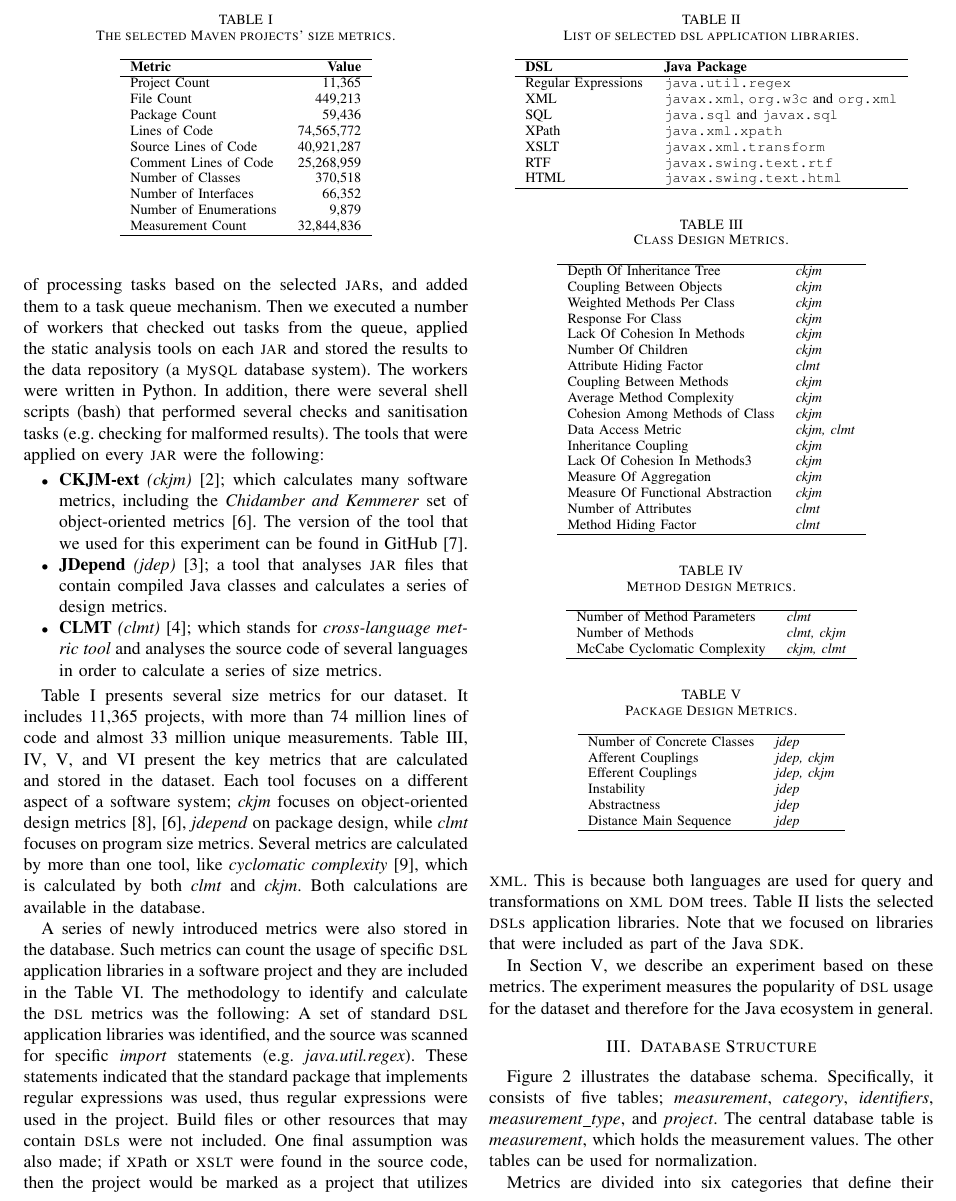
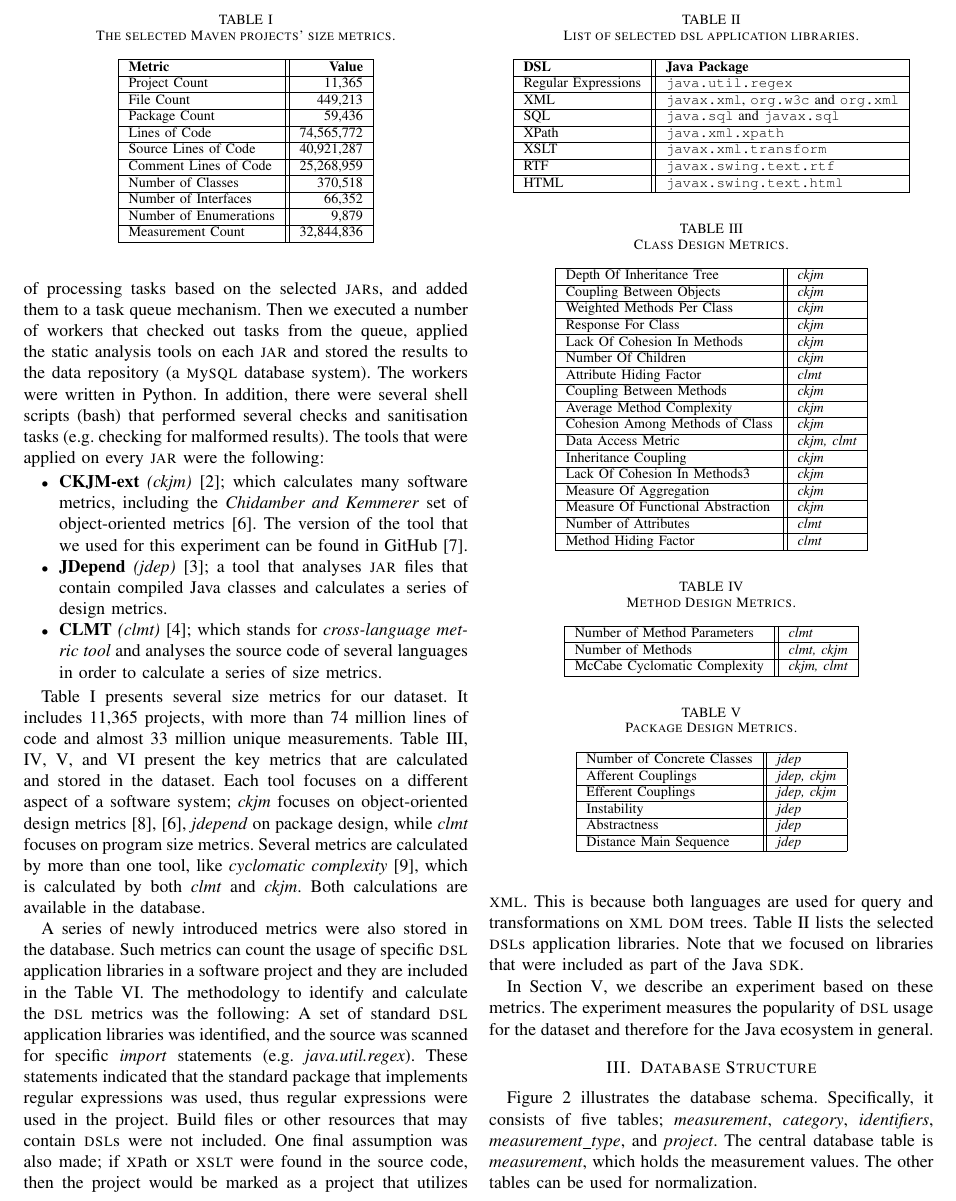
Before and after one commit to bkarak/data_msr2015, a LaTeX paper (msr2015-camera-ready.tex): part of page 2 of 4, cut so that both start at the same text. Compiled offline with pdfLaTeX.

Commit message:
working on the tables

```diff
--- a/msr2015-camera-ready.tex
+++ b/msr2015-camera-ready.tex
@@ -352,22 +352,31 @@ When the selection process was finished, we created a series of processing tasks
 \end{itemize}
 
 \begin{table}[!t]
-\centering
 \caption{The selected Maven projects' size metrics.}
 \label{tbl:oss-size-metrics}
-\begin{tabular}{l r}
+\centering
+\begin{tabular}{|l||r|}
  \hline
 \textbf{Metric} & \textbf{Value}\\
 \hline
 Project Count & 11,365\\
+\hline
 File Count & 449,213\\
+\hline
 Package Count & 59,436\\
+\hline
 Lines of Code & 74,565,772\\
+\hline
 Source Lines of Code & 40,921,287\\
+\hline
 Comment Lines of Code & 25,268,959\\
+\hline
 Number of Classes & 370,518\\
+\hline
 Number of Interfaces & 66,352\\
+\hline
 Number of Enumerations & 9,879\\
+\hline
 Measurement Count & 32,844,836\\
 \hline
 \end{tabular}
@@ -399,56 +414,79 @@ HTML & \verb|javax.swing.text.html|\\
 In Section~\ref{sec:dsl}, we describe an experiment based on these metrics. The experiment measures the popularity of {\sc dsl} usage for the dataset and therefore for the Java ecosystem in general.
 
 \begin{table}[!t]
-\centering
 \caption{Class Design Metrics.}
 \label{tbl:class-selected-metrics}
-\begin{tabular}{l l}
+\centering
+\begin{tabular}{|l||l|}
 \hline
 Depth Of Inheritance Tree & \textit{ckjm}\\
+\hline
 Coupling Between Objects & \textit{ckjm}\\
+\hline
 Weighted Methods Per Class & \textit{ckjm}\\
+\hline
 Response For Class & \textit{ckjm}\\
+\hline
 Lack Of Cohesion In Methods & \textit{ckjm}\\
+\hline
 Number Of Children & \textit{ckjm}\\
+\hline
 Attribute Hiding Factor & \textit{clmt}\\
+\hline
 Coupling Between Methods & \textit{ckjm}\\
+\hline
 Average Method Complexity & \textit{ckjm}\\
+\hline
 Cohesion Among Methods of Class & \textit{ckjm}\\
+\hline
 Data Access Metric & \textit{ckjm, clmt}\\
+\hline
 Inheritance Coupling & \textit{ckjm}\\
+\hline
 Lack Of Cohesion In Methods3 & \textit{ckjm}\\
+\hline
 Measure Of Aggregation & \textit{ckjm}\\
+\hline
 Measure Of Functional Abstraction & \textit{ckjm}\\
+\hline
 Number of Attributes & \textit{clmt}\\
+\hline
 Method Hiding Factor & \textit{clmt}\\
 \hline
 \end{tabular}
 \end{table}
 
 \begin{table}[!t]
-\centering
 \caption{Method Design Metrics.}
 \label{tbl:method-selected-metrics}
-\begin{tabular}{l l}
+\centering
+\begin{tabular}{|l||l|}
 \hline
 Number of Method Parameters & \textit{clmt}\\
+\hline
 Number of Methods & \textit{clmt, ckjm}\\
+\hline
 McCabe Cyclomatic Complexity & \textit{ckjm, clmt}\\
 \hline
 \end{tabular}
 \end{table}
 
 \begin{table}[!t]
-\centering
 \caption{Package Design Metrics.}
 \label{tbl:package-selected-metrics}
-\begin{tabular}{l l}
+\centering
+\begin{tabular}{|l||l|}
 \hline
 Number of Concrete Classes & \textit{jdep}\\
+\hline
 Afferent Couplings & \textit{jdep, ckjm}\\
+\hline
 Efferent Couplings & \textit{jdep, ckjm}\\
+\hline
 Instability & \textit{jdep}\\
+\hline
 Abstractness & \textit{jdep}\\
+\hline
 Distance Main Sequence & \textit{jdep}\\
 \hline
 \end{tabular}
```
Also changed, not shown: msr2015-camera-ready.tex (28 more changed lines).
